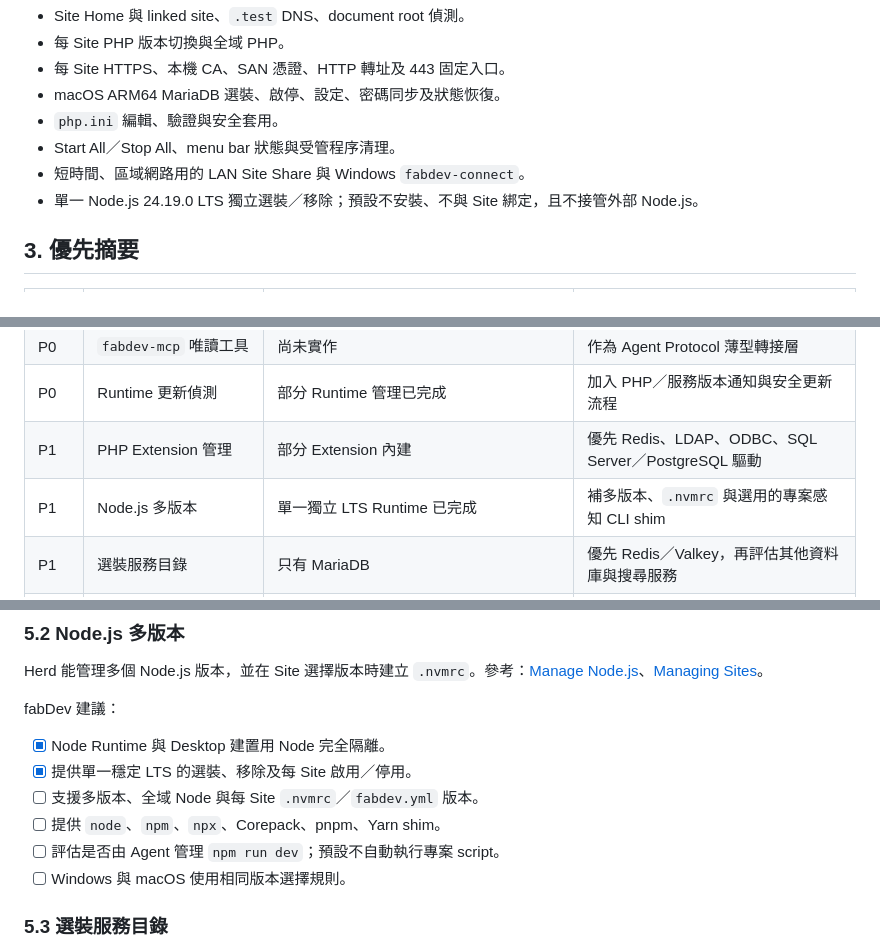
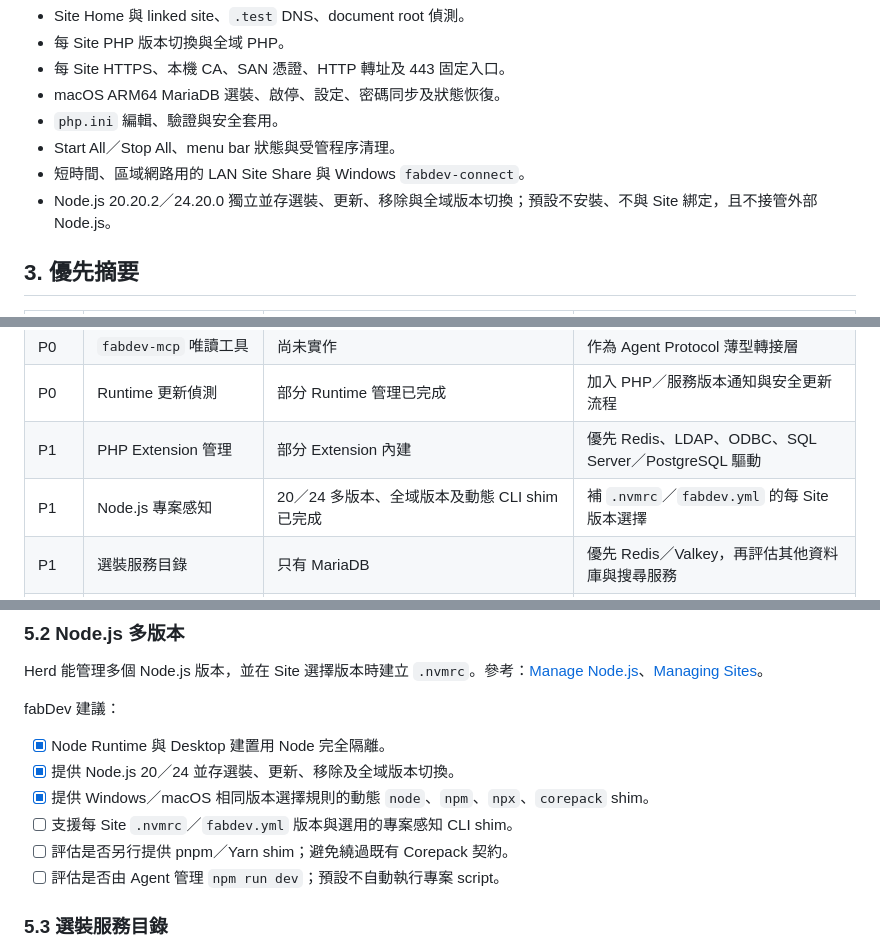
Before and after one commit to JimmyWon1028/fabdev, a Markdown page: docs/HERD_REFERENCE_BACKLOG.md, 3 parts joined by grey strips. Drawn GitHub-style.

Commit message:
docs: refresh completed runtime backlog [skip ci]

```diff
--- a/docs/HERD_REFERENCE_BACKLOG.md
+++ b/docs/HERD_REFERENCE_BACKLOG.md
@@ -27,7 +27,7 @@
 - `php.ini` 編輯、驗證與安全套用。
 - Start All／Stop All、menu bar 狀態與受管程序清理。
 - 短時間、區域網路用的 LAN Site Share 與 Windows `fabdev-connect`。
-- 單一 Node.js 24.19.0 LTS 獨立選裝／移除；預設不安裝、不與 Site 綁定，且不接管外部 Node.js。
+- Node.js 20.20.2／24.20.0 獨立並存選裝、更新、移除與全域版本切換；預設不安裝、不與 Site 綁定，且不接管外部 Node.js。
 
 ## 3. 優先摘要
 
@@ -39,7 +39,7 @@
 | P0 | `fabdev-mcp` 唯讀工具 | 尚未實作 | 作為 Agent Protocol 薄型轉接層 |
 | P0 | Runtime 更新偵測 | 部分 Runtime 管理已完成 | 加入 PHP／服務版本通知與安全更新流程 |
 | P1 | PHP Extension 管理 | 部分 Extension 內建 | 優先 Redis、LDAP、ODBC、SQL Server／PostgreSQL 驅動 |
-| P1 | Node.js 多版本 | 單一獨立 LTS Runtime 已完成 | 補多版本、`.nvmrc` 與選用的專案感知 CLI shim |
+| P1 | Node.js 專案感知 | 20／24 多版本、全域版本及動態 CLI shim 已完成 | 補 `.nvmrc`／`fabdev.yml` 的每 Site 版本選擇 |
 | P1 | 選裝服務目錄 | 只有 MariaDB | 優先 Redis／Valkey，再評估其他資料庫與搜尋服務 |
 | P1 | Xdebug | 尚未整合 | 各 PHP 版本選裝、按需啟用及 IDE 設定指引 |
 | P1 | 本機 Mail Catcher | 尚未實作 | SMTP 攔截、Site inbox、HTML／raw／附件檢視 |
@@ -155,11 +155,11 @@ Herd 能管理多個 Node.js 版本，並在 Site 選擇版本時建立 `.nvmrc`
 fabDev 建議：
 
 - [x] Node Runtime 與 Desktop 建置用 Node 完全隔離。
-- [x] 提供單一穩定 LTS 的選裝、移除及每 Site 啟用／停用。
-- [ ] 支援多版本、全域 Node 與每 Site `.nvmrc`／`fabdev.yml` 版本。
-- [ ] 提供 `node`、`npm`、`npx`、Corepack、pnpm、Yarn shim。
+- [x] 提供 Node.js 20／24 並存選裝、更新、移除及全域版本切換。
+- [x] 提供 Windows／macOS 相同版本選擇規則的動態 `node`、`npm`、`npx`、`corepack` shim。
+- [ ] 支援每 Site `.nvmrc`／`fabdev.yml` 版本與選用的專案感知 CLI shim。
+- [ ] 評估是否另行提供 pnpm／Yarn shim；避免繞過既有 Corepack 契約。
 - [ ] 評估是否由 Agent 管理 `npm run dev`；預設不自動執行專案 script。
-- [ ] Windows 與 macOS 使用相同版本選擇規則。
 
 ### 5.3 選裝服務目錄
 
```
Also changed, not shown: other parts of docs/HERD_REFERENCE_BACKLOG.md (+1 -1 lines), docs/RUNTIME_ONLINE_UPDATE_SPEC.md (+2 -2 lines).
